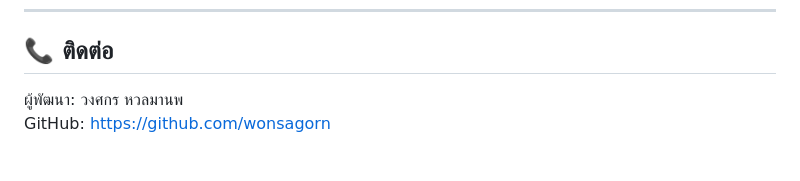
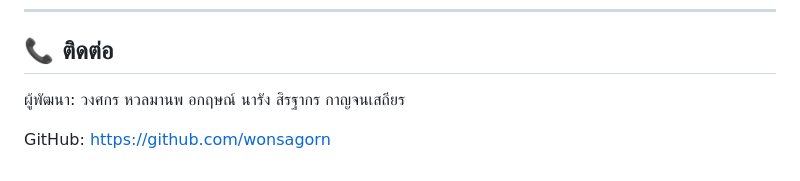
Before and after one commit to Wonsagorn/student_register.github.io, a Markdown page: README.md, the part around the change. Rendered like a GitHub page.

```diff
--- a/README.md
+++ b/README.md
@@ -218,5 +218,9 @@ urlpatterns = [
 ---
 
 ## 📞 ติดต่อ
-ผู้พัฒนา: วงศกร หวลมานพ
+ผู้พัฒนา:
+วงศกร หวลมานพ
+อกฤษณ์ นารัง
+สิรฐากร กาญจนเสถียร
+
 GitHub: [https://github.com/wonsagorn](https://github.com/wonsagorn)
```
